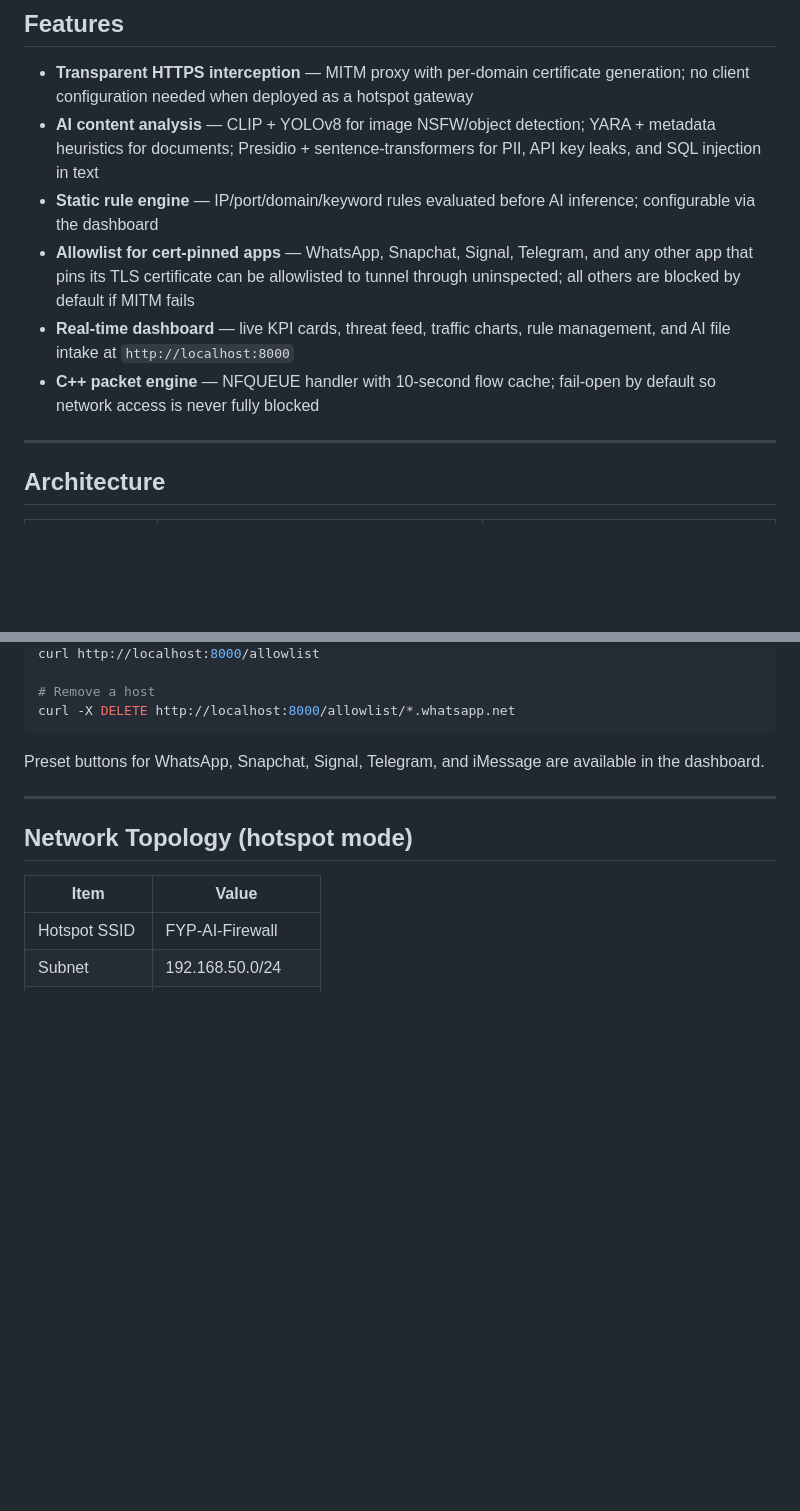
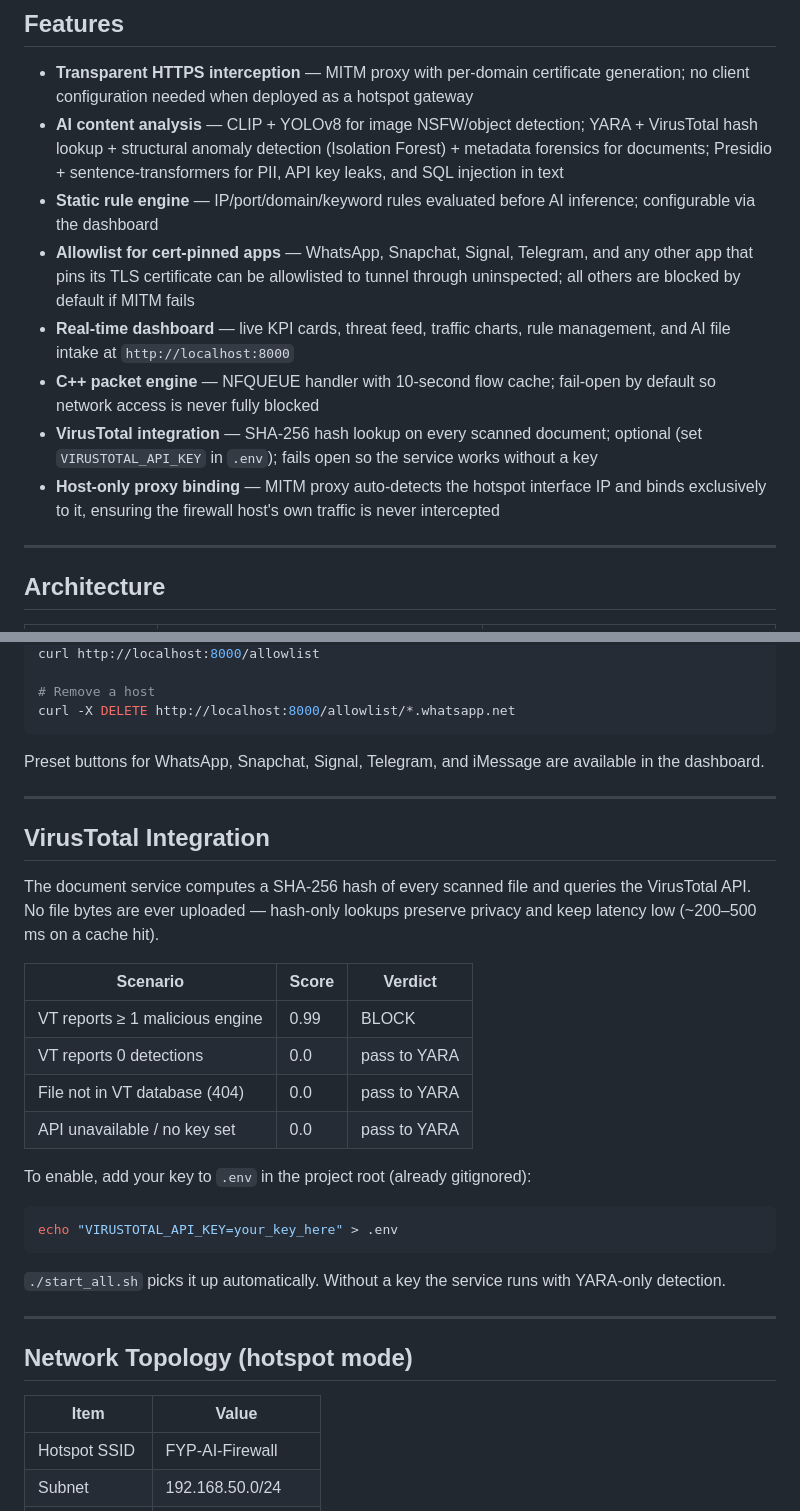
Before and after one commit to CYC07/Bifrost-NOX, a Markdown page: README.md, 2 parts joined by grey strips. Drawn GitHub-style; blank space fills up the shorter version.

Commit message:
docs: update README with VT integration, document models, proxy binding

````diff
--- a/README.md
+++ b/README.md
@@ -42,11 +42,13 @@ Device (phone/laptop)
 ## Features
 
 - **Transparent HTTPS interception** — MITM proxy with per-domain certificate generation; no client configuration needed when deployed as a hotspot gateway
-- **AI content analysis** — CLIP + YOLOv8 for image NSFW/object detection; YARA + metadata heuristics for documents; Presidio + sentence-transformers for PII, API key leaks, and SQL injection in text
+- **AI content analysis** — CLIP + YOLOv8 for image NSFW/object detection; YARA + VirusTotal hash lookup + structural anomaly detection (Isolation Forest) + metadata forensics for documents; Presidio + sentence-transformers for PII, API key leaks, and SQL injection in text
 - **Static rule engine** — IP/port/domain/keyword rules evaluated before AI inference; configurable via the dashboard
 - **Allowlist for cert-pinned apps** — WhatsApp, Snapchat, Signal, Telegram, and any other app that pins its TLS certificate can be allowlisted to tunnel through uninspected; all others are blocked by default if MITM fails
 - **Real-time dashboard** — live KPI cards, threat feed, traffic charts, rule management, and AI file intake at `http://localhost:8000`
 - **C++ packet engine** — NFQUEUE handler with 10-second flow cache; fail-open by default so network access is never fully blocked
+- **VirusTotal integration** — SHA-256 hash lookup on every scanned document; optional (set `VIRUSTOTAL_API_KEY` in `.env`); fails open so the service works without a key
+- **Host-only proxy binding** — MITM proxy auto-detects the hotspot interface IP and binds exclusively to it, ensuring the firewall host's own traffic is never intercepted
 
 ---
 
@@ -174,6 +176,27 @@ Preset buttons for WhatsApp, Snapchat, Signal, Telegram, and iMessage are availa
 
 ---
 
+## VirusTotal Integration
+
+The document service computes a SHA-256 hash of every scanned file and queries the VirusTotal API. No file bytes are ever uploaded — hash-only lookups preserve privacy and keep latency low (~200–500 ms on a cache hit).
+
+| Scenario | Score | Verdict |
+|---|---|---|
+| VT reports ≥ 1 malicious engine | 0.99 | BLOCK |
+| VT reports 0 detections | 0.0 | pass to YARA |
+| File not in VT database (404) | 0.0 | pass to YARA |
+| API unavailable / no key set | 0.0 | pass to YARA |
+
+To enable, add your key to `.env` in the project root (already gitignored):
+
+```bash
+echo "VIRUSTOTAL_API_KEY=your_key_here" > .env
+```
+
+`./start_all.sh` picks it up automatically. Without a key the service runs with YARA-only detection.
+
+---
+
 ## Network Topology (hotspot mode)
 
 | Item | Value |
````
Also changed, not shown: other parts of README.md (+2 -2 lines).
